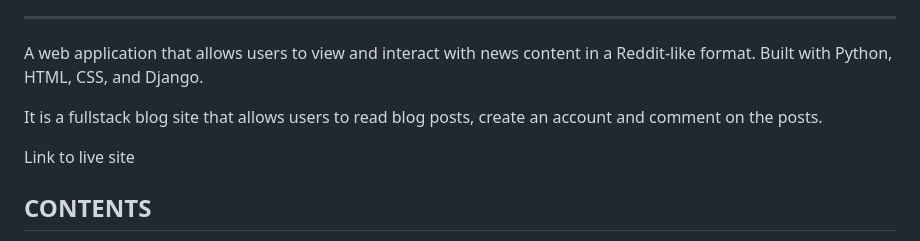
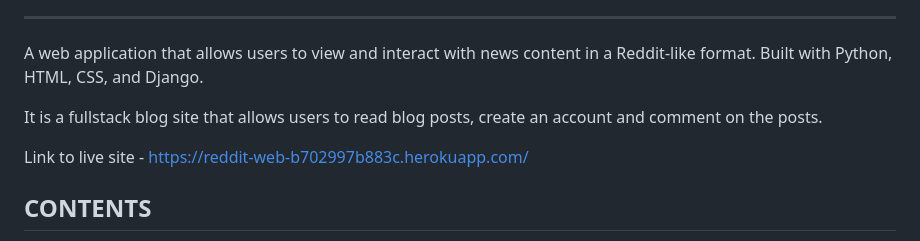
Before and after one commit to opoku1968/reddit-news-repo, a Markdown page: README.md, the part around the change. Rendered like a GitHub page.

```diff
--- a/README.md
+++ b/README.md
@@ -9,7 +9,7 @@ A web application that allows users to view and interact with news content in a
 
 It is a fullstack blog site that allows users to read blog posts, create an account and comment on the posts.
 
-Link to live site
+Link to live site - [https://reddit-web-b702997b883c.herokuapp.com/](https://reddit-web-b702997b883c.herokuapp.com/)
 
 ## CONTENTS
 
```
